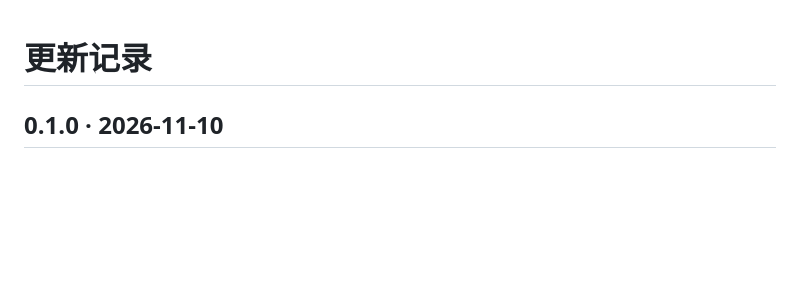
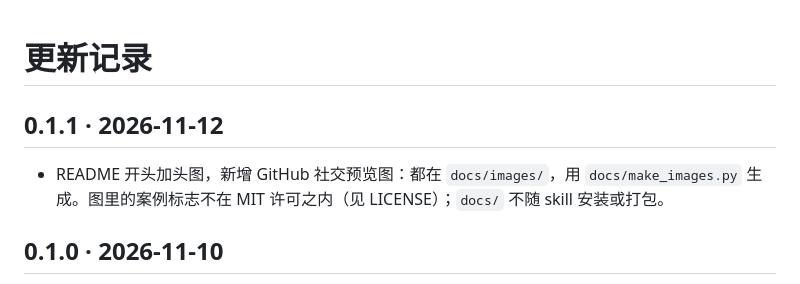
Before and after one commit to dan-cube/danlogo-geomodular, a Markdown page: CHANGELOG.md, the part around the change. Rendered like a GitHub page; blank space fills up the shorter version.

```diff
--- a/CHANGELOG.md
+++ b/CHANGELOG.md
@@ -1,4 +1,8 @@
 # 更新记录
+
+## 0.1.1 · 2026-11-12
+
+- README 开头加头图，新增 GitHub 社交预览图：都在 `docs/images/`，用 `docs/make_images.py` 生成。图里的案例标志不在 MIT 许可之内（见 LICENSE）；`docs/` 不随 skill 安装或打包。
 
 ## 0.1.0 · 2026-11-10
 
```
Also changed, not shown: README.md (+2 -0 lines), README.zh-CN.md (+2 -0 lines), docs/images/hero.png (added), docs/images/social-preview.png (added), 4 other files.
